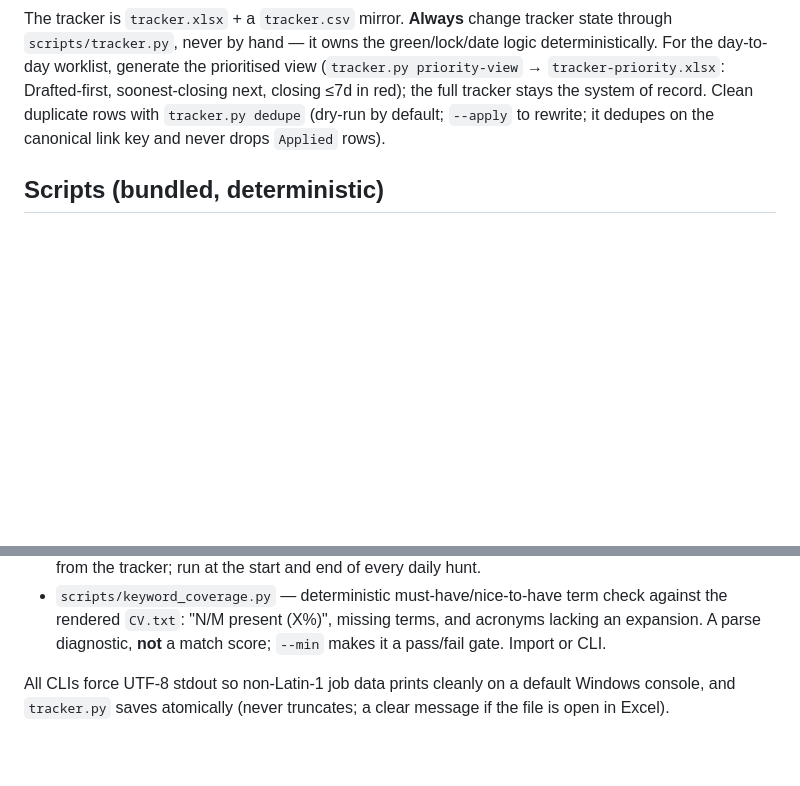
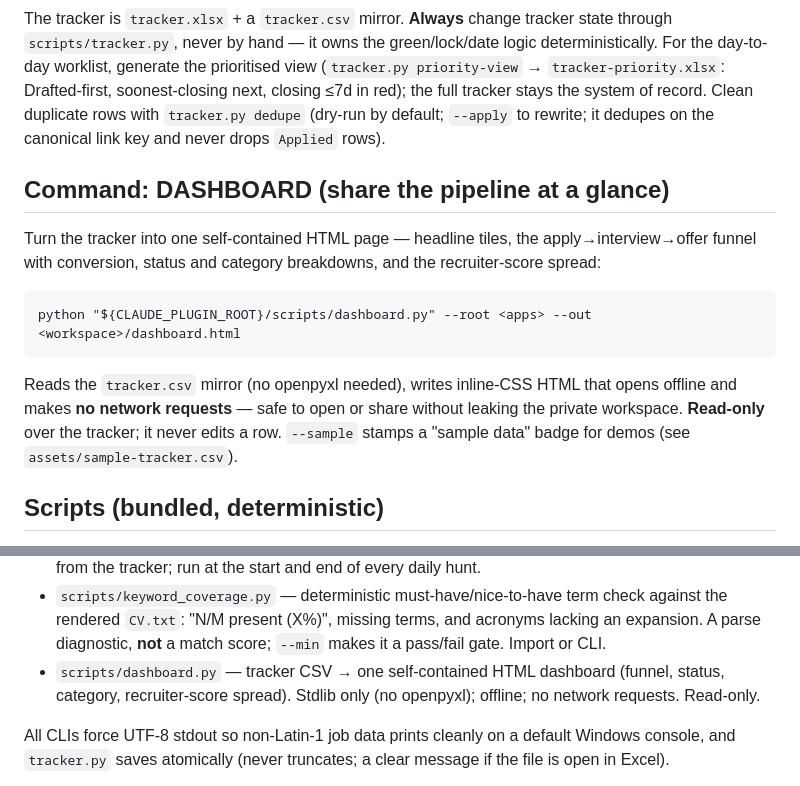
Before and after one commit to soheilfallah/jobxhunter, a Markdown page: SKILL.md, 2 parts joined by grey strips. Drawn GitHub-style; blank space fills up the shorter version.

````diff
--- a/SKILL.md
+++ b/SKILL.md
@@ -462,6 +462,20 @@ day-to-day worklist, generate the prioritised view (`tracker.py priority-view`
 stays the system of record. Clean duplicate rows with `tracker.py dedupe` (dry-run by default;
 `--apply` to rewrite; it dedupes on the canonical link key and never drops `Applied` rows).
 
+## Command: DASHBOARD (share the pipeline at a glance)
+
+Turn the tracker into one self-contained HTML page — headline tiles, the apply→interview→offer
+funnel with conversion, status and category breakdowns, and the recruiter-score spread:
+
+```
+python "${CLAUDE_PLUGIN_ROOT}/scripts/dashboard.py" --root <apps> --out <workspace>/dashboard.html
+```
+
+Reads the `tracker.csv` mirror (no openpyxl needed), writes inline-CSS HTML that opens offline and
+makes **no network requests** — safe to open or share without leaking the private workspace.
+**Read-only** over the tracker; it never edits a row. `--sample` stamps a "sample data" badge for
+demos (see `assets/sample-tracker.csv`).
+
 ## Scripts (bundled, deterministic)
 
 - `scripts/_lib.py` — workspace resolution (`resolve`) + dependency `preflight` (openpyxl +
@@ -481,6 +495,8 @@ stays the system of record. Clean duplicate rows with `tracker.py dedupe` (dry-r
 - `scripts/keyword_coverage.py` — deterministic must-have/nice-to-have term check against the rendered
   `CV.txt`: "N/M present (X%)", missing terms, and acronyms lacking an expansion. A parse diagnostic,
   **not** a match score; `--min` makes it a pass/fail gate. Import or CLI.
+- `scripts/dashboard.py` — tracker CSV → one self-contained HTML dashboard (funnel, status, category,
+  recruiter-score spread). Stdlib only (no openpyxl); offline; no network requests. Read-only.
 
 All CLIs force UTF-8 stdout so non-Latin-1 job data prints cleanly on a default Windows console, and
 `tracker.py` saves atomically (never truncates; a clear message if the file is open in Excel).
````
Also changed, not shown: README.md (+13 -1 lines), commands/dashboard.md (added, +24 -0 lines), assets/brand/dashboard-preview.jpg (added), 2 other files.
